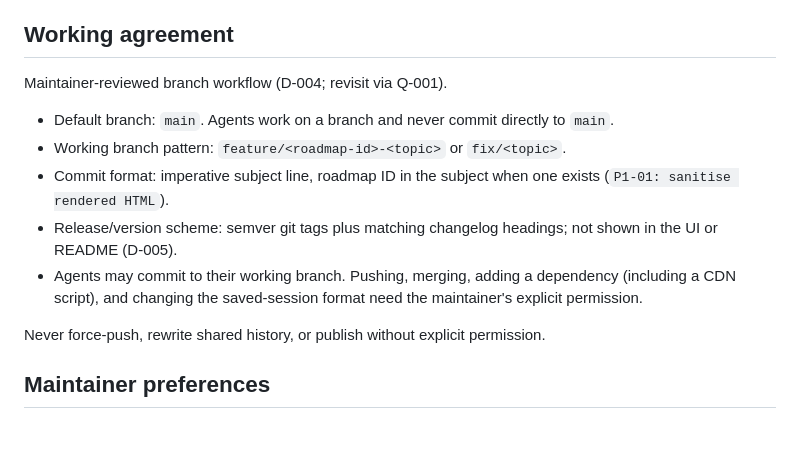
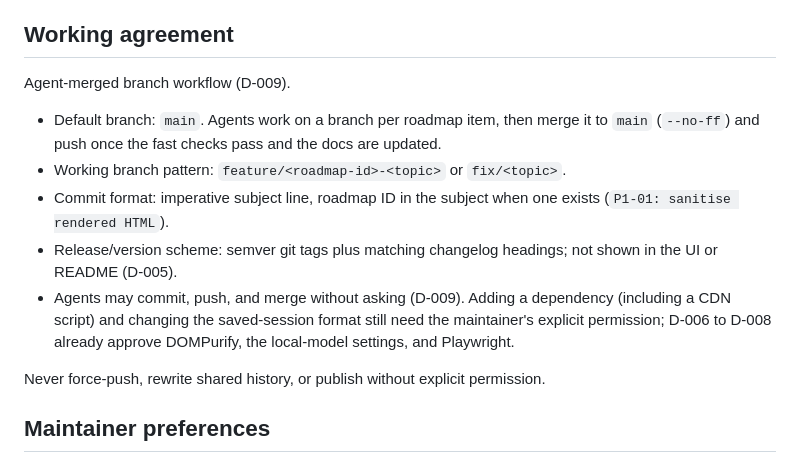
Before and after one commit to aedmark/Chidi.md, a Markdown page: AGENTS.md, the part around the change. GitHub-like rendering; blank space fills up the shorter version.

```diff
--- a/AGENTS.md
+++ b/AGENTS.md
@@ -47,14 +47,16 @@ decision, changelog entry, or handoff rewrite unless they alter a claim those do
 
 ## Working agreement
 
-Maintainer-reviewed branch workflow (D-004; revisit via Q-001).
+Agent-merged branch workflow (D-009).
 
-- Default branch: `main`. Agents work on a branch and never commit directly to `main`.
+- Default branch: `main`. Agents work on a branch per roadmap item, then merge it to `main` (`--no-ff`) and push once
+  the fast checks pass and the docs are updated.
 - Working branch pattern: `feature/<roadmap-id>-<topic>` or `fix/<topic>`.
 - Commit format: imperative subject line, roadmap ID in the subject when one exists (`P1-01: sanitise rendered HTML`).
 - Release/version scheme: semver git tags plus matching changelog headings; not shown in the UI or README (D-005).
-- Agents may commit to their working branch. Pushing, merging, adding a dependency (including a CDN script), and
-  changing the saved-session format need the maintainer's explicit permission.
+- Agents may commit, push, and merge without asking (D-009). Adding a dependency (including a CDN script) and
+  changing the saved-session format still need the maintainer's explicit permission; D-006 to D-008 already approve
+  DOMPurify, the local-model settings, and Playwright.
 
 Never force-push, rewrite shared history, or publish without explicit permission.
 
```
Also changed, not shown: docs/DECISIONS.md (+8 -1 lines), docs/HANDOFF.md (+6 -7 lines).
